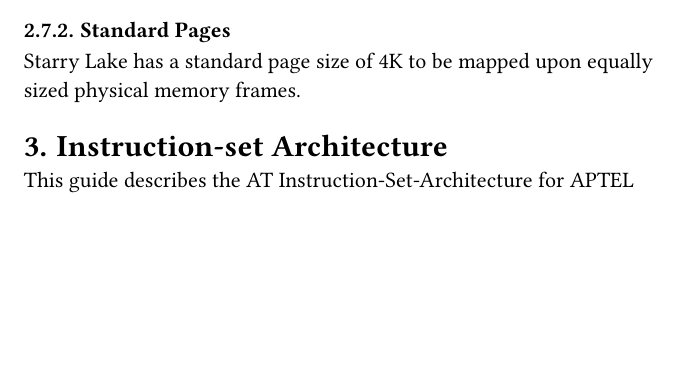
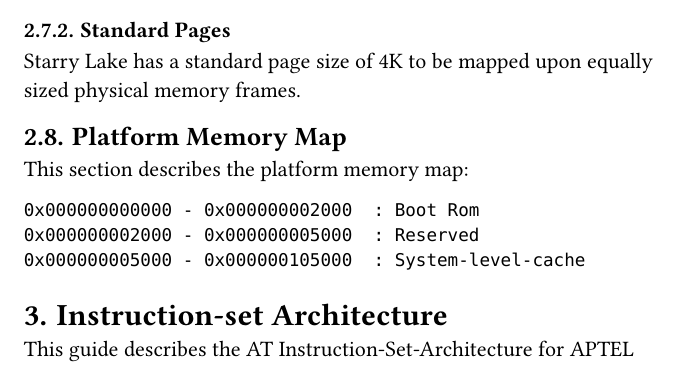
Before and after one commit to ctorat/APTEL-SILICON, a Typst document (doc/src/AT-0000MC02.typ): part of page 5 of 7, cut so that both start at the same text, the shorter picture padded with empty space. The pictures show the PDF file doc/AT-0000MC02.pdf that the author committed with the source.

Commit message:
ATMC02: Add information about platform memory map
Signed-off-by: Ian M. <ian@patel.org>

````diff
--- a/doc/src/AT-0000MC02.typ
+++ b/doc/src/AT-0000MC02.typ
@@ -153,6 +153,16 @@ boundary as pagelets.
 
 Starry Lake has a standard page size of 4K to be mapped upon equally sized physical memory frames.
 
+== Platform Memory Map
+
+This section describes the platform memory map:
+
+```
+0x000000000000 - 0x000000002000  : Boot Rom
+0x000000002000 - 0x000000005000  : Reserved
+0x000000005000 - 0x000000105000  : System-level-cache
+```
+
 = Instruction-set Architecture
 
 This guide describes the AT Instruction-Set-Architecture for APTEL silicon, developers of system software
````
Also changed, not shown: doc/AT-0000MC02.pdf.
